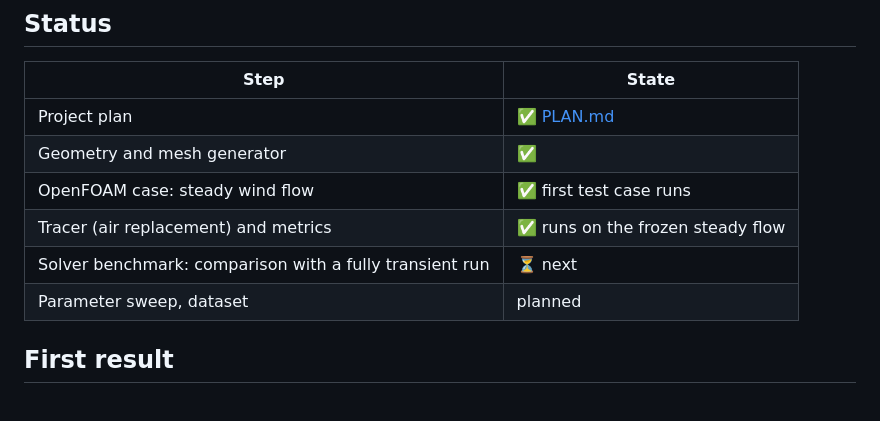
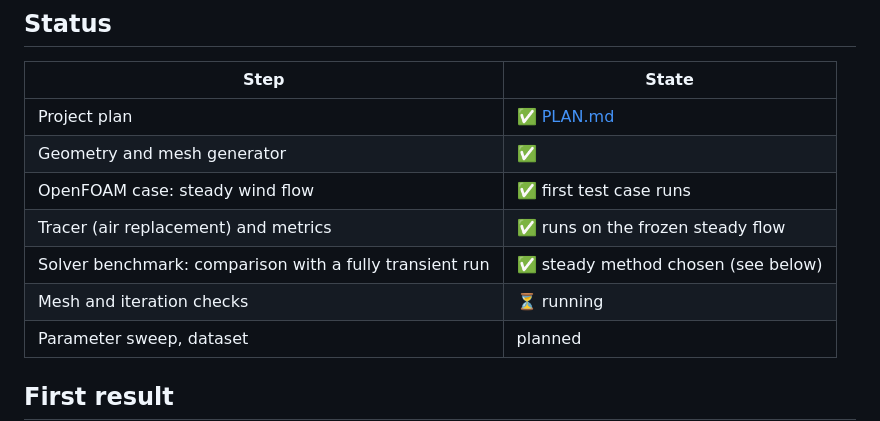
Before and after one commit to jvnvic/stosslueften, a Markdown page: README.md, the part around one of its changes. GitHub-like rendering; blank space fills up the shorter version.

```diff
--- a/README.md
+++ b/README.md
@@ -14,7 +14,8 @@ This project runs automated **OpenFOAM** simulations of *Stoßlüften*: opening
 | Geometry and mesh generator | ✅ |
 | OpenFOAM case: steady wind flow | ✅ first test case runs |
 | Tracer (air replacement) and metrics | ✅ runs on the frozen steady flow |
-| Solver benchmark: comparison with a fully transient run | ⏳ next |
+| Solver benchmark: comparison with a fully transient run | ✅ steady method chosen (see below) |
+| Mesh and iteration checks | ⏳ running |
 | Parameter sweep, dataset | planned |
 
 ## First result
```
Also changed, not shown: other parts of README.md (+15 -0 lines), PLAN.md (+19 -2 lines), log.md (+13 -0 lines), docs/images/benchmark_default.png (added), docs/images/benchmark_same_wall.png (added), 1 other file.
